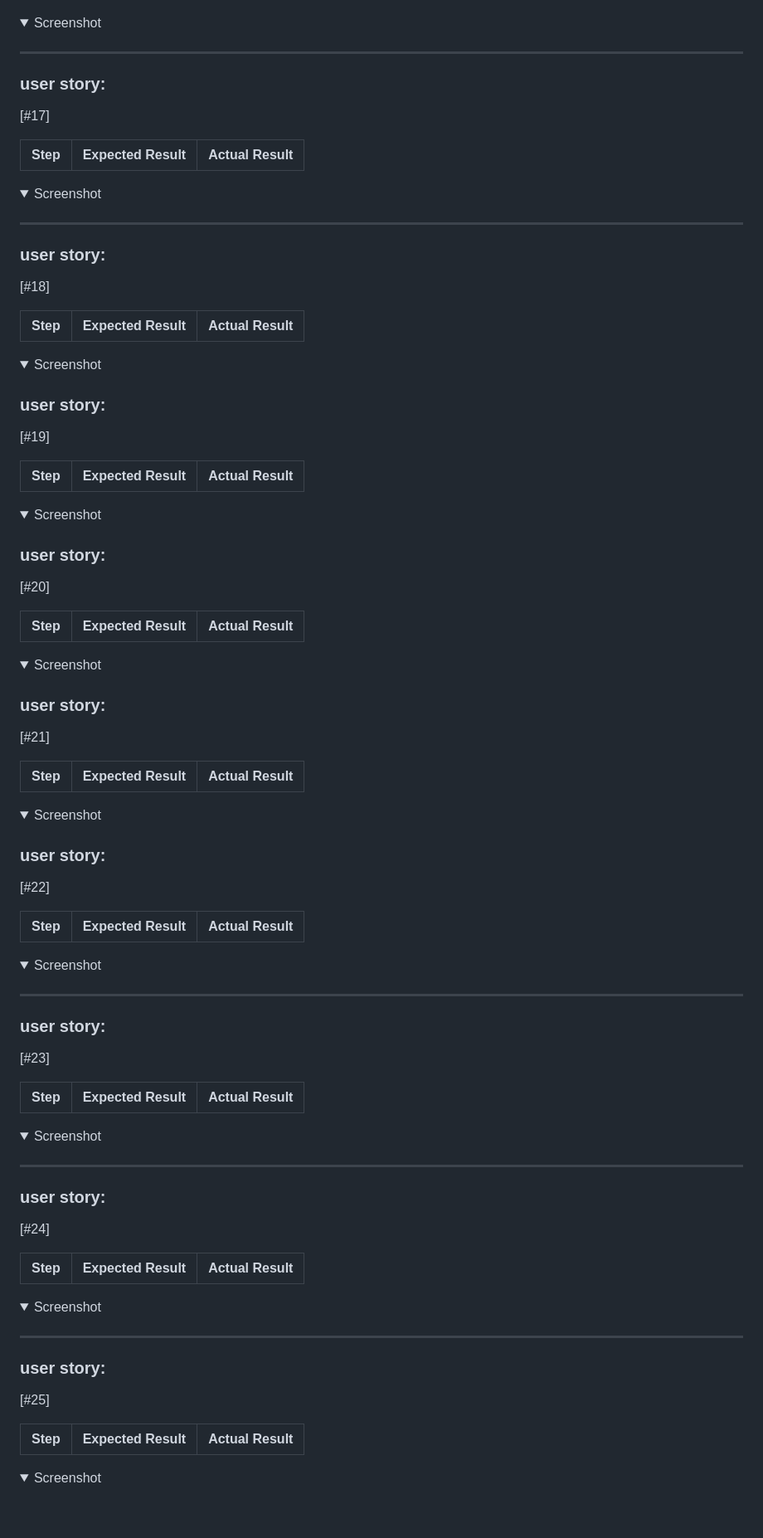
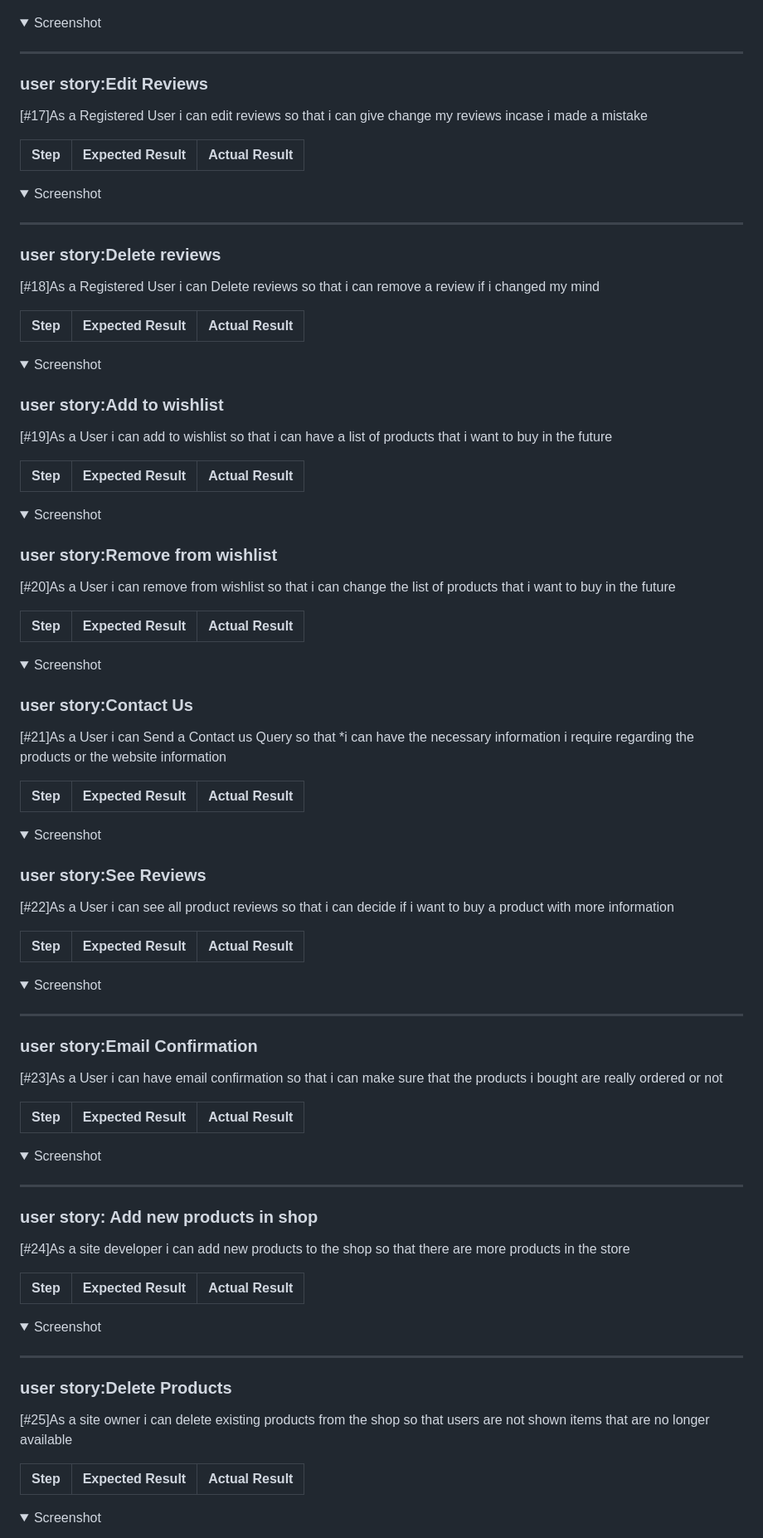
Before and after one commit to SooryaGeorge7/Dental_Decor, a Markdown page: TESTING.md, the part around the change printed below. Shown: that part at 83% size. GitHub-like rendering; folded sections open; blank space fills up the shorter version.

```diff
--- a/TESTING.md
+++ b/TESTING.md
@@ -243,9 +243,9 @@
 
 ***
 
-### user story:
+### user story:Edit Reviews
 
-[#17]
+[#17]As a Registered User i can edit reviews so that i can give change my reviews incase i made a mistake
 
 **Step** | **Expected Result** | **Actual Result**
 ------------ | ------------ | ------------ |
@@ -256,8 +256,8 @@
 
 ***
 
-### user story:
-[#18]
+### user story:Delete reviews
+[#18]As a Registered User i can Delete reviews so that i can remove a review if i changed my mind
 
 **Step** | **Expected Result** | **Actual Result**
 ------------ | ------------ | ------------ |
@@ -267,8 +267,8 @@
 </details>
 
 
-### user story:
-[#19]
+### user story:Add to wishlist
+[#19]As a User i can add to wishlist so that i can have a list of products that i want to buy in the future
 
 **Step** | **Expected Result** | **Actual Result**
 ------------ | ------------ | ------------ |
@@ -277,8 +277,8 @@
 
 </details>
 
-### user story:
-[#20]
+### user story:Remove from wishlist
+[#20]As a User i can remove from wishlist so that i can change the list of products that i want to buy in the future
 
 **Step** | **Expected Result** | **Actual Result**
 ------------ | ------------ | ------------ |
@@ -287,8 +287,8 @@
 
 </details>
 
-### user story:
-[#21]
+### user story:Contact Us
+[#21]As a User i can Send a Contact us Query so that *i can have the necessary information i require regarding the products or the website information
 
 **Step** | **Expected Result** | **Actual Result**
 ------------ | ------------ | ------------ |
@@ -297,8 +297,8 @@
 
 </details>
 
-### user story:
-[#22]
+### user story:See Reviews
+[#22]As a User i can see all product reviews so that i can decide if i want to buy a product with more information
 
 **Step** | **Expected Result** | **Actual Result**
 ------------ | ------------ | ------------ |
@@ -309,8 +309,8 @@
 
 ***
 
-### user story:
-[#23]
+### user story:Email Confirmation
+[#23]As a User i can have email confirmation so that i can make sure that the products i bought are really ordered or not
 
 **Step** | **Expected Result** | **Actual Result**
 ------------ | ------------ | ------------ |
@@ -321,8 +321,8 @@
 
 ***
 
-### user story:
-[#24]
+### user story: Add new products in shop
+[#24]As a site developer i can add new products to the shop so that there are more products in the store
 
 **Step** | **Expected Result** | **Actual Result**
 ------------ | ------------ | ------------ |
@@ -333,8 +333,8 @@
 
 ***
 
-### user story:
-[#25]
+### user story:Delete Products
+[#25]As a site owner i can delete existing products from the shop so that users are not shown items that are no longer available
 
 **Step** | **Expected Result** | **Actual Result**
 ------------ | ------------ | ------------ |
```
Also changed, not shown: other parts of TESTING.md (+38 -38 lines).
